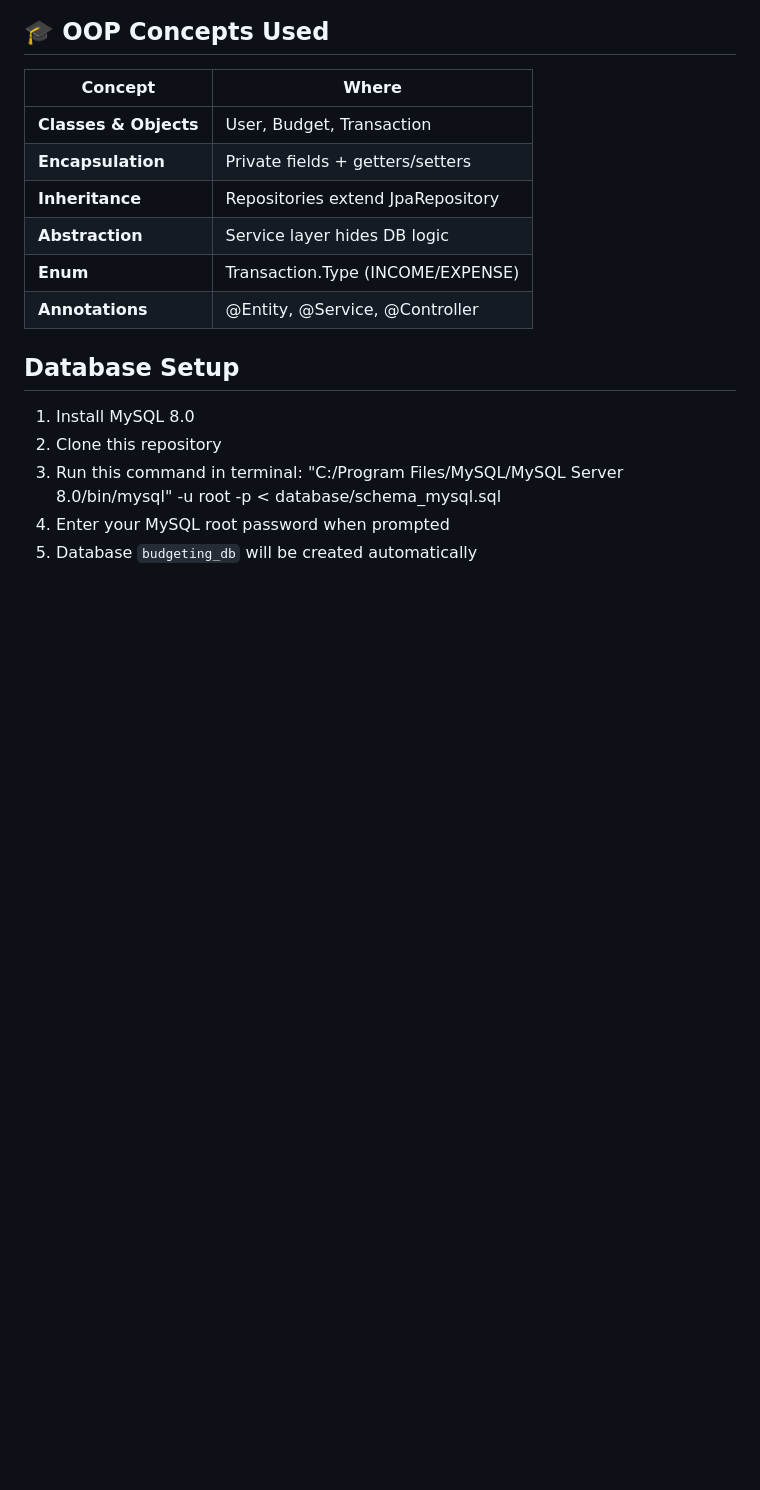
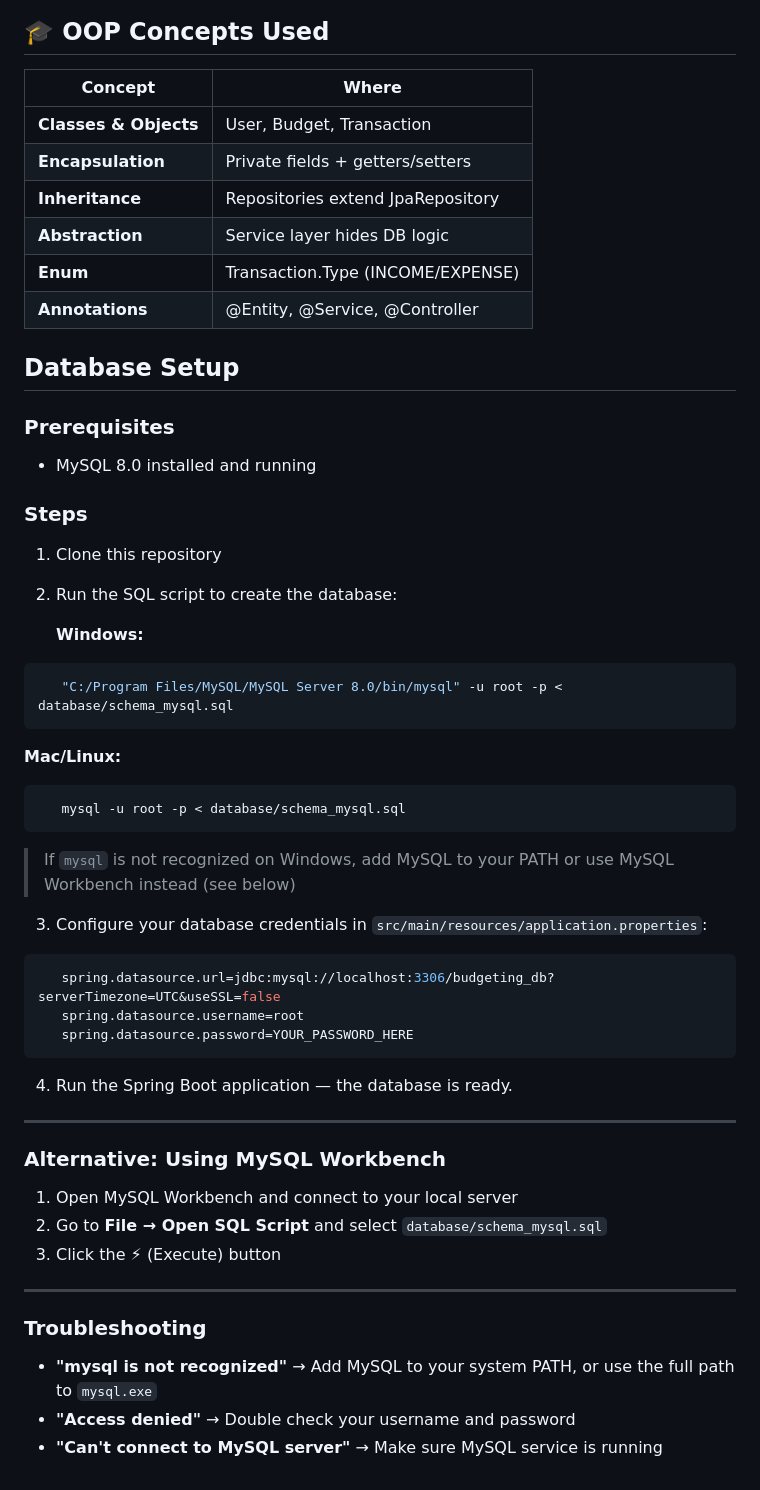
Before and after one commit to Chhengkimter/budgetbuddy, a Markdown page: README.md, the part around the change. Drawn GitHub-style; blank space fills up the shorter version.

Commit message:
Update README.md file. Check to see the database

````diff
--- a/README.md
+++ b/README.md
@@ -138,9 +138,44 @@ Visit: **http://localhost:8080**
 
 ## Database Setup
 
-1. Install MySQL 8.0
-2. Clone this repository
-3. Run this command in terminal:
-"C:/Program Files/MySQL/MySQL Server 8.0/bin/mysql" -u root -p < database/schema_mysql.sql
-4. Enter your MySQL root password when prompted
-5. Database `budgeting_db` will be created automatically
+### Prerequisites
+- MySQL 8.0 installed and running
+
+### Steps
+
+1. Clone this repository
+
+2. Run the SQL script to create the database:
+
+   **Windows:**
+```bash
+   "C:/Program Files/MySQL/MySQL Server 8.0/bin/mysql" -u root -p < database/schema_mysql.sql
+```
+   **Mac/Linux:**
+```bash
+   mysql -u root -p < database/schema_mysql.sql
+```
+   > If `mysql` is not recognized on Windows, add MySQL to your PATH or use MySQL Workbench instead (see below)
+
+3. Configure your database credentials in `src/main/resources/application.properties`:
+```properties
+   spring.datasource.url=jdbc:mysql://localhost:3306/budgeting_db?serverTimezone=UTC&useSSL=false
+   spring.datasource.username=root
+   spring.datasource.password=YOUR_PASSWORD_HERE
+```
+
+4. Run the Spring Boot application — the database is ready.
+
+---
+
+### Alternative: Using MySQL Workbench
+1. Open MySQL Workbench and connect to your local server
+2. Go to **File → Open SQL Script** and select `database/schema_mysql.sql`
+3. Click the ⚡ (Execute) button
+
+---
+
+### Troubleshooting
+- **"mysql is not recognized"** → Add MySQL to your system PATH, or use the full path to `mysql.exe`
+- **"Access denied"** → Double check your username and password
+- **"Can't connect to MySQL server"** → Make sure MySQL service is running
````
